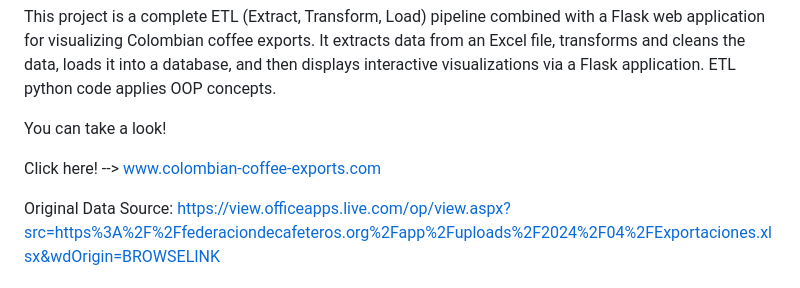
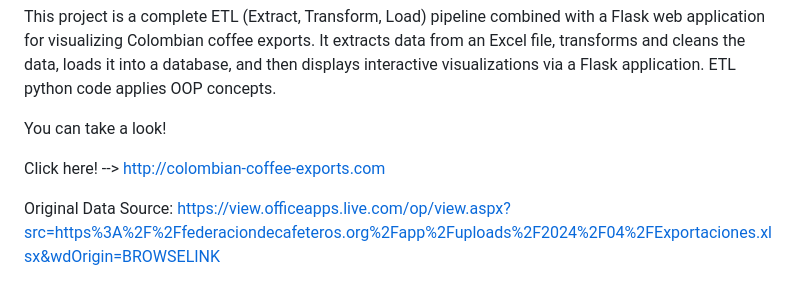
Before and after one commit to lVarol/Coffee-Exports-ETL-Pipeline, a Markdown page: README.md, the part around the change. Drawn GitHub-style.

```diff
--- a/README.md
+++ b/README.md
@@ -7,7 +7,7 @@ ETL python code applies OOP concepts.
 
 You can take a look!
 
-Click here! --> www.colombian-coffee-exports.com
+Click here! --> http://colombian-coffee-exports.com
 
 
 
```
